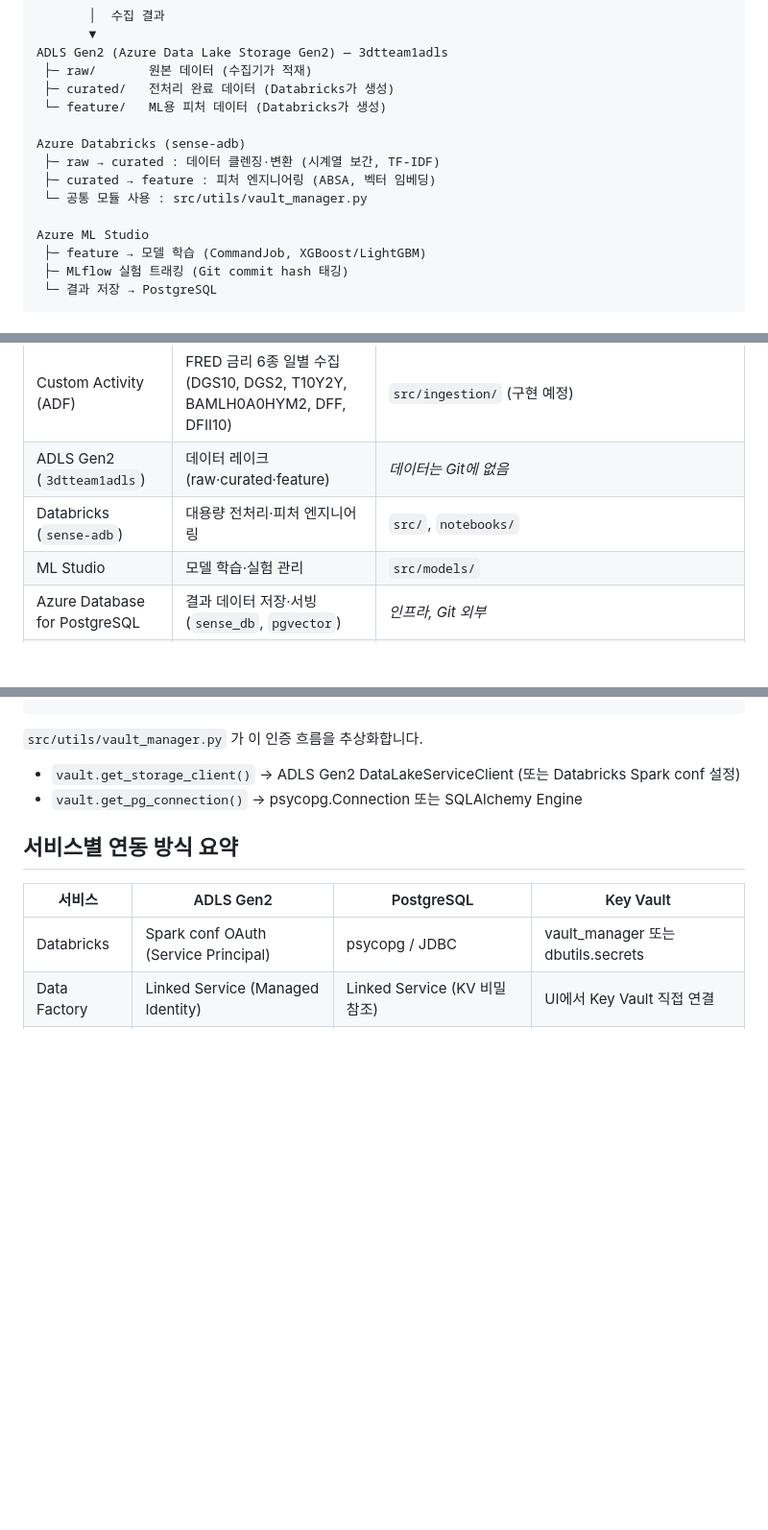
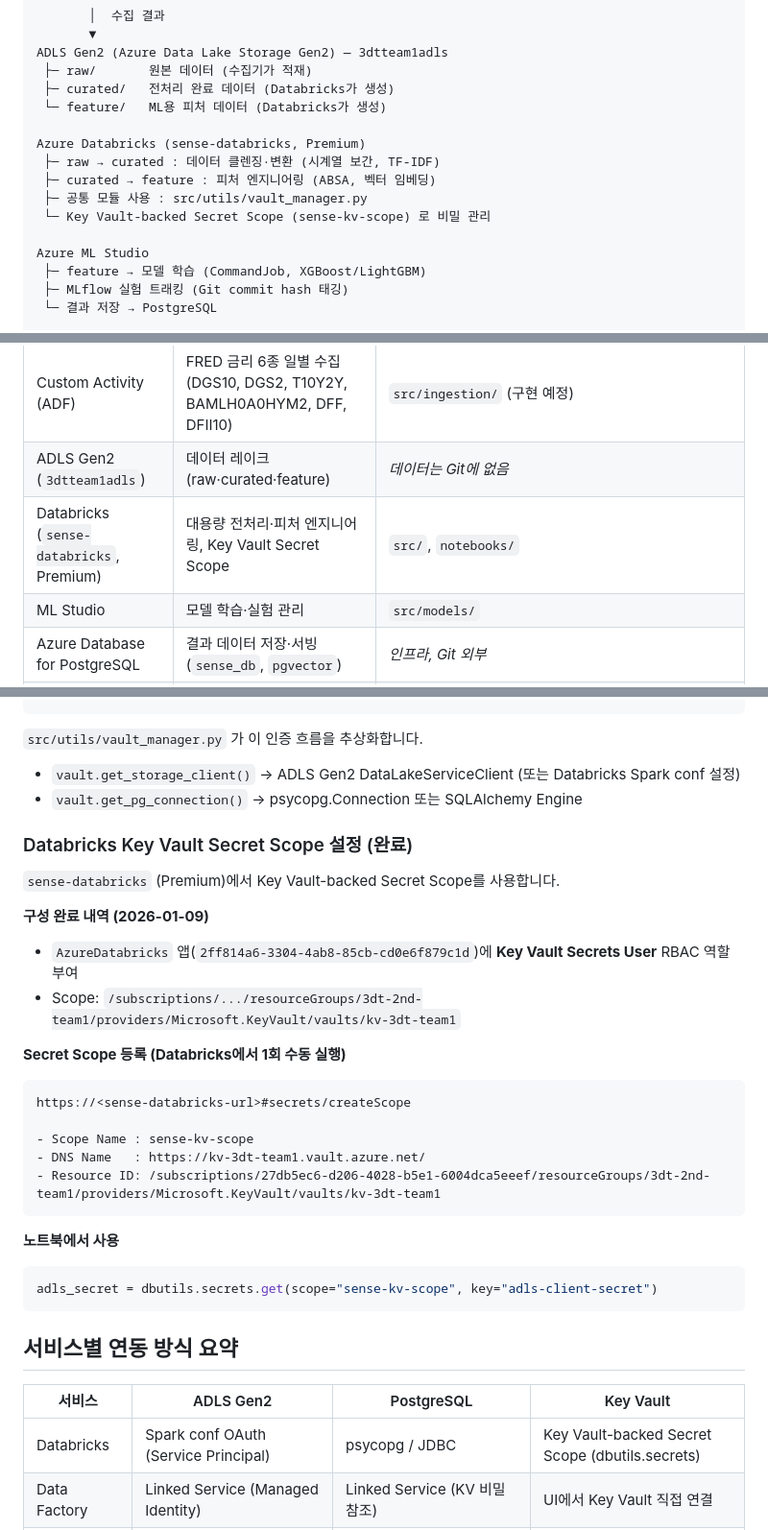
Before and after one commit to 3dt-project-team/3dt-2nd-project, a Markdown page: docs/architecture.md, 3 parts joined by grey strips. Shown at 96% size. Rendered like a GitHub page; blank space fills up the shorter version.

Commit message:
docs: sense-databricks Premium으로 전환 및 KV Secret Scope 설정 문서화
- sense-adb(Standard) → sense-databricks(Premium)으로 워크스페이스 변경 반영
- AzureDatabricks 앱에 kv-3dt-team1 Key Vault Secrets User RBAC 부여
- Key Vault-backed Secret Scope 등록 가이드 추가 (sense-kv-scope)
- 서비스별 연동 방식 테이블 업데이트

````diff
--- a/docs/architecture.md
+++ b/docs/architecture.md
@@ -21,10 +21,11 @@ ADLS Gen2 (Azure Data Lake Storage Gen2) — 3dtteam1adls
  ├─ curated/   전처리 완료 데이터 (Databricks가 생성)
  └─ feature/   ML용 피처 데이터 (Databricks가 생성)
 
-Azure Databricks (sense-adb)
+Azure Databricks (sense-databricks, Premium)
  ├─ raw → curated : 데이터 클렌징·변환 (시계열 보간, TF-IDF)
  ├─ curated → feature : 피처 엔지니어링 (ABSA, 벡터 임베딩)
- └─ 공통 모듈 사용 : src/utils/vault_manager.py
+ ├─ 공통 모듈 사용 : src/utils/vault_manager.py
+ └─ Key Vault-backed Secret Scope (sense-kv-scope) 로 비밀 관리
 
 Azure ML Studio
  ├─ feature → 모델 학습 (CommandJob, XGBoost/LightGBM)
@@ -49,7 +50,7 @@ Power BI / Web App / AI Agent
 | Azure Functions | 이벤트/배치 수집 (네이버 뉴스, 환율 FX) | `src/ingestion/naver_collectors/`, `apps/fx-collector/` |
 | Custom Activity (ADF) | FRED 금리 6종 일별 수집 (DGS10, DGS2, T10Y2Y, BAMLH0A0HYM2, DFF, DFII10) | `src/ingestion/` (구현 예정) |
 | ADLS Gen2 (`3dtteam1adls`) | 데이터 레이크 (raw·curated·feature) | _데이터는 Git에 없음_ |
-| Databricks (`sense-adb`) | 대용량 전처리·피처 엔지니어링 | `src/`, `notebooks/` |
+| Databricks (`sense-databricks`, Premium) | 대용량 전처리·피처 엔지니어링, Key Vault Secret Scope | `src/`, `notebooks/` |
 | ML Studio | 모델 학습·실험 관리 | `src/models/` |
 | Azure Database for PostgreSQL | 결과 데이터 저장·서빙 (`sense_db`, `pgvector`) | _인프라, Git 외부_ |
 | Azure Key Vault (`kv-3dt-team1`) | 모든 자격 증명 중앙 관리 | `src/utils/vault_manager.py` |
@@ -77,11 +78,33 @@ DefaultAzureCredential
 - `vault.get_storage_client()` → ADLS Gen2 DataLakeServiceClient (또는 Databricks Spark conf 설정)
 - `vault.get_pg_connection()` → psycopg.Connection 또는 SQLAlchemy Engine
 
+### Databricks Key Vault Secret Scope 설정 (완료)
+
+`sense-databricks` (Premium)에서 Key Vault-backed Secret Scope를 사용합니다.
+
+**구성 완료 내역 (2026-01-09)**
+- `AzureDatabricks` 앱(`2ff814a6-3304-4ab8-85cb-cd0e6f879c1d`)에 **Key Vault Secrets User** RBAC 역할 부여
+- Scope: `/subscriptions/.../resourceGroups/3dt-2nd-team1/providers/Microsoft.KeyVault/vaults/kv-3dt-team1`
+
+**Secret Scope 등록 (Databricks에서 1회 수동 실행)**
+```
+https://<sense-databricks-url>#secrets/createScope
+
+- Scope Name : sense-kv-scope
+- DNS Name   : https://kv-3dt-team1.vault.azure.net/
+- Resource ID: /subscriptions/27db5ec6-d206-4028-b5e1-6004dca5eeef/resourceGroups/3dt-2nd-team1/providers/Microsoft.KeyVault/vaults/kv-3dt-team1
+```
+
+**노트북에서 사용**
+```python
+adls_secret = dbutils.secrets.get(scope="sense-kv-scope", key="adls-client-secret")
+```
+
 ## 서비스별 연동 방식 요약
 
 | 서비스 | ADLS Gen2 | PostgreSQL | Key Vault |
 |---|---|---|---|
-| Databricks | Spark conf OAuth (Service Principal) | psycopg / JDBC | vault_manager 또는 dbutils.secrets |
+| Databricks | Spark conf OAuth (Service Principal) | psycopg / JDBC | Key Vault-backed Secret Scope (dbutils.secrets) |
 | Data Factory | Linked Service (Managed Identity) | Linked Service (KV 비밀 참조) | UI에서 Key Vault 직접 연결 |
 | ML Studio | vault_manager + DataLakeServiceClient | vault_manager + psycopg/SQLAlchemy | DefaultAzureCredential (Managed Identity) |
 | ACI (Google News) | vault_manager + DataLakeServiceClient | — | System-Assigned MI → Key Vault Secrets User |
````
